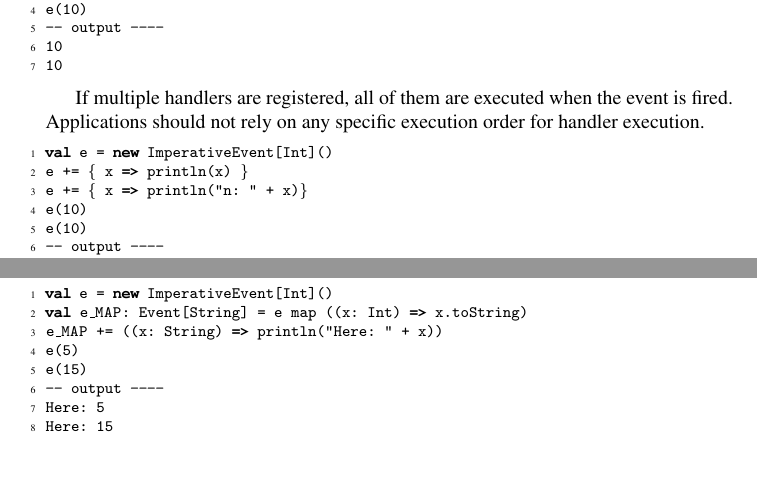
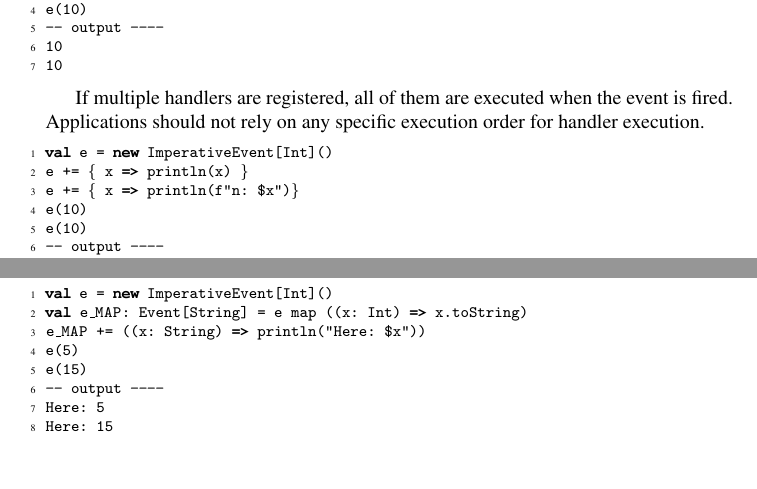
Before and after one commit to rescala-lang/REScala, a LaTeX document (doc/manual/manual.tex): two parts of pages 10 and 11 of 24, joined at a grey line, cut so that both start at the same text. Compiled offline with pdfLaTeX.

Commit message:
updated printlns with format strings

```diff
--- a/doc/manual/manual.tex
+++ b/doc/manual/manual.tex
@@ -626,7 +626,7 @@ order for handler execution.
 \begin{codenv}
 val e = new ImperativeEvent[Int]()
 e += { x => println(x) }
-e += { x => println("n: " + x)}
+e += { x => println(f"n: $x")}  (*@\label{$}@*)
 e(10)
 e(10)
 -- output ----
@@ -748,7 +749,7 @@ value of the resulting event.
 \begin{codenv}
 val e = new ImperativeEvent[Int]()
 val e_MAP: Event[String] = e map ((x: Int) => x.toString)
-e_MAP += ((x: String) => println("Here: " + x))
+e_MAP += ((x: String) => println("Here: $x")) (*@\label{$}@*)
 e(5)
 e(15)
 -- output ----
```
Also changed, not shown: doc/manual/manual.pdf, doc/manual/manual.tex (3 more changed lines).
